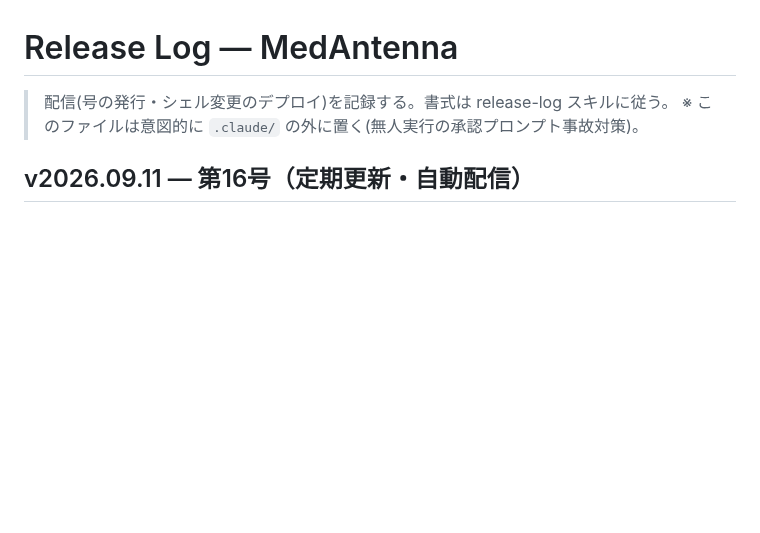
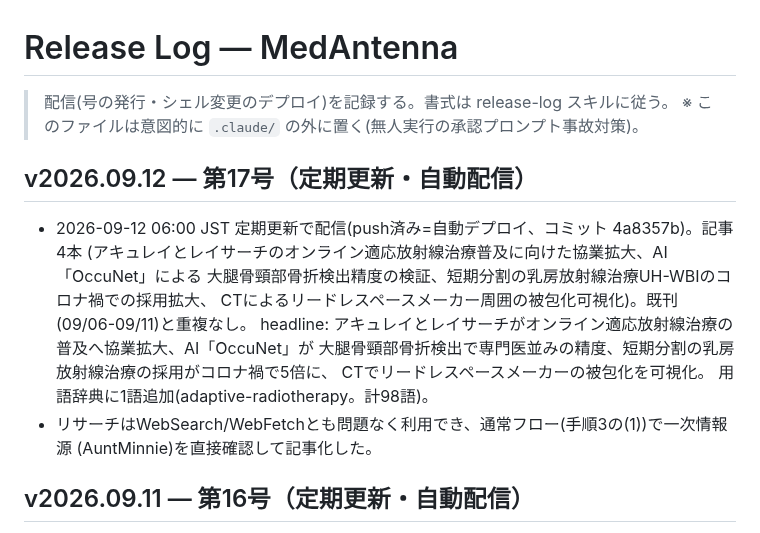
Before and after one commit to murakami-kaito-dev/MedAntenna, a Markdown page: docs/release-log.md, the part around the change. GitHub-like rendering; blank space fills up the shorter version.

Commit message:
docs(release-log): receive v2026.09.12 を記録
Co-Authored-By: Claude Sonnet 5 <noreply@anthropic.com>

```diff
--- a/docs/release-log.md
+++ b/docs/release-log.md
@@ -2,6 +2,19 @@
 
 > 配信(号の発行・シェル変更のデプロイ)を記録する。書式は release-log スキルに従う。
 > ※ このファイルは意図的に `.claude/` の外に置く(無人実行の承認プロンプト事故対策)。
+
+## v2026.09.12 — 第17号（定期更新・自動配信）
+
+- 2026-09-12 06:00 JST 定期更新で配信(push済み=自動デプロイ、コミット 4a8357b)。記事4本
+  (アキュレイとレイサーチのオンライン適応放射線治療普及に向けた協業拡大、AI「OccuNet」による
+  大腿骨頸部骨折検出精度の検証、短期分割の乳房放射線治療UH-WBIのコロナ禍での採用拡大、
+  CTによるリードレスペースメーカー周囲の被包化可視化)。既刊(09/06-09/11)と重複なし。
+  headline: アキュレイとレイサーチがオンライン適応放射線治療の普及へ協業拡大、AI「OccuNet」が
+  大腿骨頸部骨折検出で専門医並みの精度、短期分割の乳房放射線治療の採用がコロナ禍で5倍に、
+  CTでリードレスペースメーカーの被包化を可視化。
+  用語辞典に1語追加(adaptive-radiotherapy。計98語)。
+- リサーチはWebSearch/WebFetchとも問題なく利用でき、通常フロー(手順3の(1))で一次情報源
+  (AuntMinnie)を直接確認して記事化した。
 
 ## v2026.09.11 — 第16号（定期更新・自動配信）
 
```
